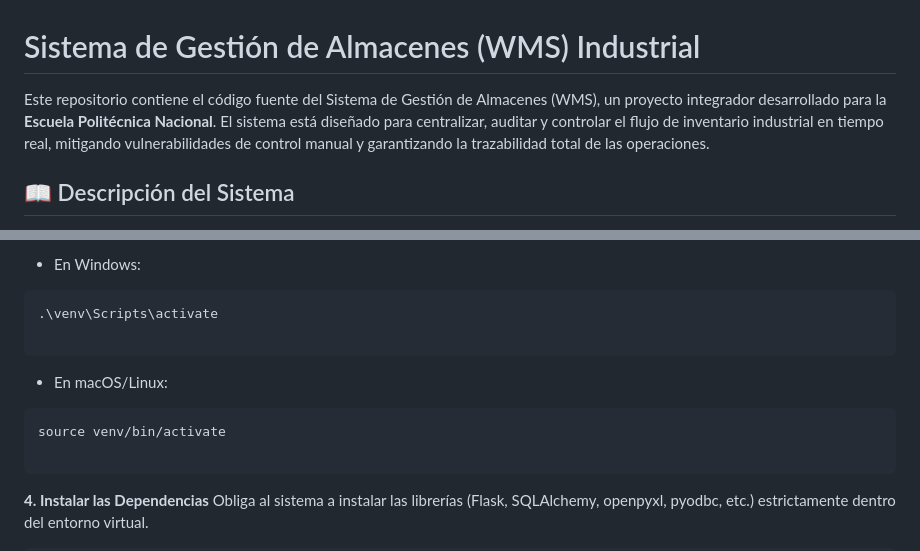
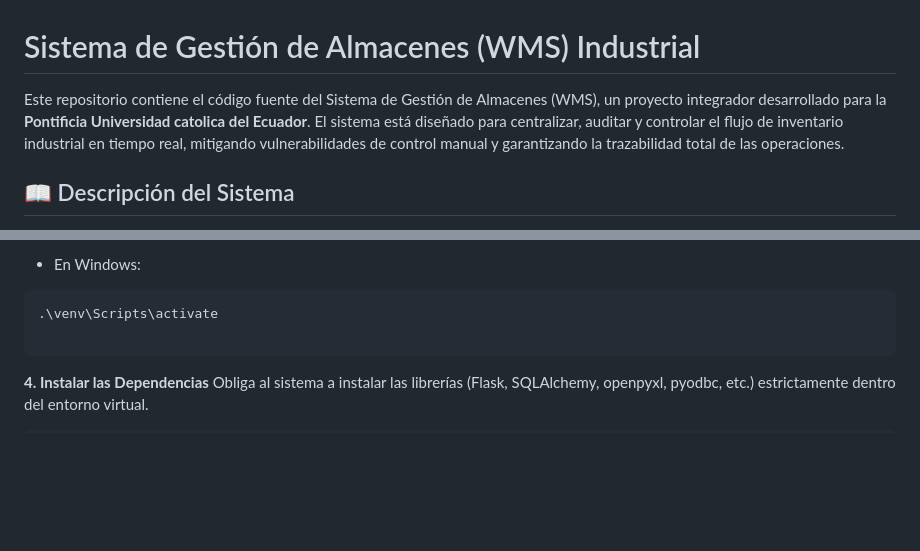
Before and after one commit to 4ndrme/Sistema-de-inventario, a Markdown page: README.md, 2 parts joined by grey strips. Rendered like a GitHub page; blank space fills up the shorter version.

Commit message:
modificacion en el README.md para actualizar contenido erroneo

````diff
--- a/README.md
+++ b/README.md
@@ -1,6 +1,6 @@
 # Sistema de Gestión de Almacenes (WMS) Industrial
 
-Este repositorio contiene el código fuente del Sistema de Gestión de Almacenes (WMS), un proyecto integrador desarrollado para la **Escuela Politécnica Nacional**. El sistema está diseñado para centralizar, auditar y controlar el flujo de inventario industrial en tiempo real, mitigando vulnerabilidades de control manual y garantizando la trazabilidad total de las operaciones.
+Este repositorio contiene el código fuente del Sistema de Gestión de Almacenes (WMS), un proyecto integrador desarrollado para la **Pontificia Universidad catolica del Ecuador**. El sistema está diseñado para centralizar, auditar y controlar el flujo de inventario industrial en tiempo real, mitigando vulnerabilidades de control manual y garantizando la trazabilidad total de las operaciones.
 
 ## 📖 Descripción del Sistema
 
@@ -52,13 +52,6 @@ python -m venv venv
 * En Windows:
 ```bash
 .\venv\Scripts\activate
-
-```
-
-
-* En macOS/Linux:
-```bash
-source venv/bin/activate
 
 ```
 
````
